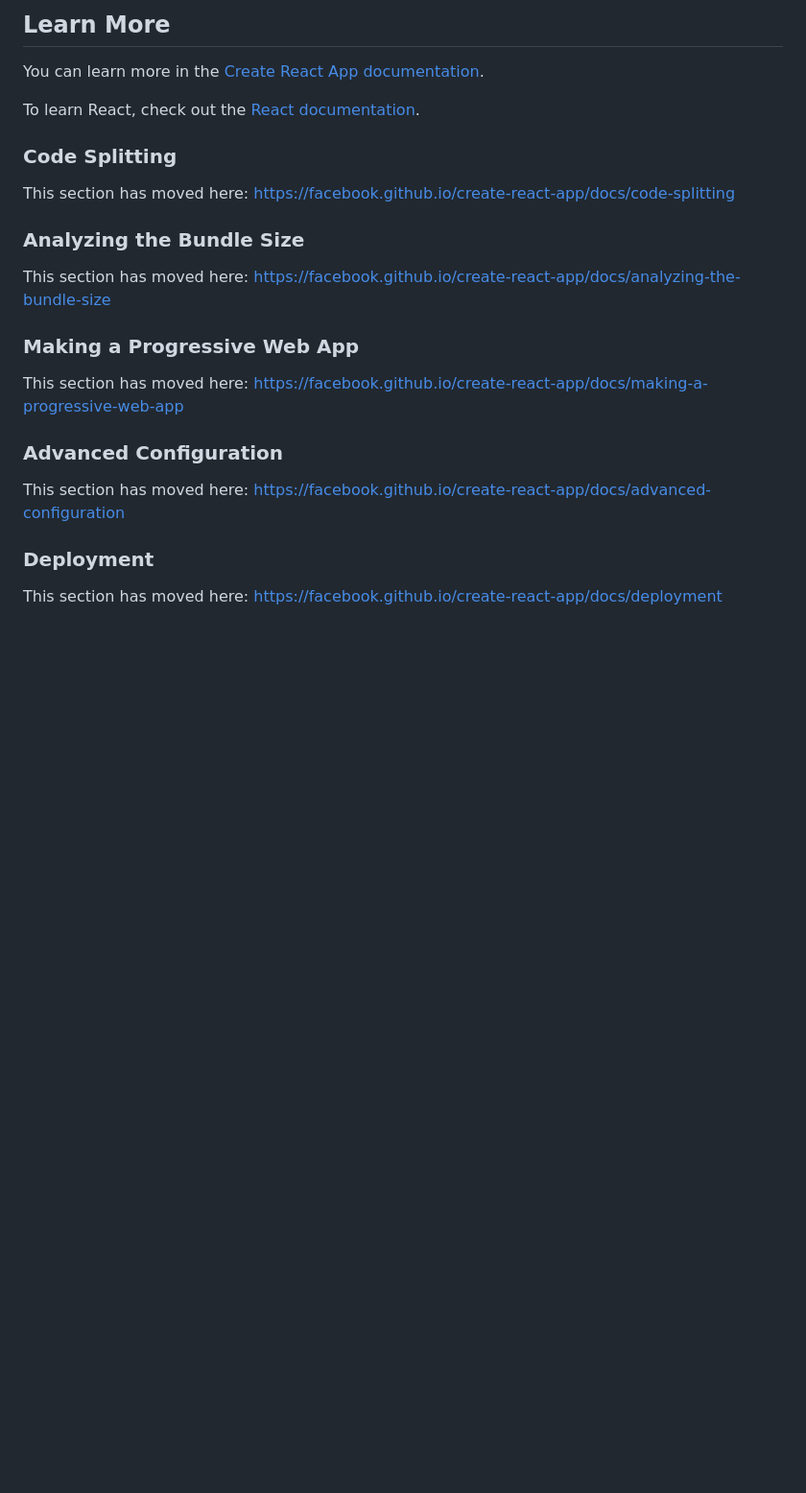
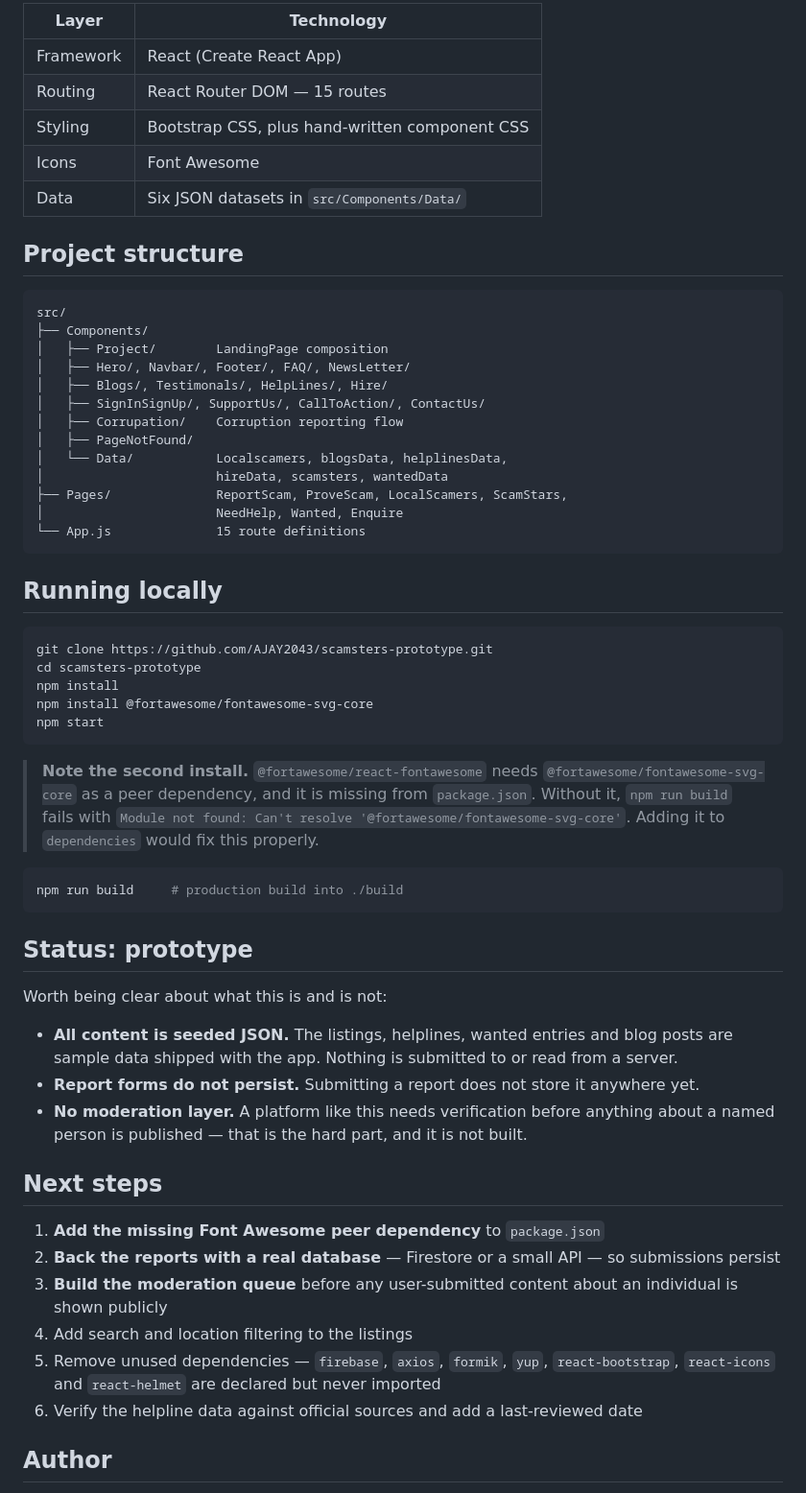
Before and after one commit to AJAY2043/scamsters-prototype, a Markdown page: README.md, the part around one of its changes. Shown at 96% size. Rendered like a GitHub page; blank space fills up the shorter version.

````diff
--- a/README.md
+++ b/README.md
@@ -41,27 +52,62 @@ You don't have to ever use `eject`. The curated feature set is suitable for smal
 
-## Learn More
+| Layer | Technology |
+|---|---|
+| Framework | React (Create React App) |
+| Routing | React Router DOM — 15 routes |
+| Styling | Bootstrap CSS, plus hand-written component CSS |
+| Icons | Font Awesome |
+| Data | Six JSON datasets in `src/Components/Data/` |
 
-You can learn more in the [Create React App documentation](https://facebook.github.io/create-react-app/docs/getting-started).
+## Project structure
 
-To learn React, check out the [React documentation](https://reactjs.org/).
+```
+src/
+├── Components/
+│   ├── Project/        LandingPage composition
+│   ├── Hero/, Navbar/, Footer/, FAQ/, NewsLetter/
+│   ├── Blogs/, Testimonals/, HelpLines/, Hire/
+│   ├── SignInSignUp/, SupportUs/, CallToAction/, ContactUs/
+│   ├── Corrupation/    Corruption reporting flow
+│   ├── PageNotFound/
+│   └── Data/           Localscamers, blogsData, helplinesData,
+│                       hireData, scamsters, wantedData
+├── Pages/              ReportScam, ProveScam, LocalScamers, ScamStars,
+│                       NeedHelp, Wanted, Enquire
+└── App.js              15 route definitions
+```
 
-### Code Splitting
+## Running locally
 
-This section has moved here: [https://facebook.github.io/create-react-app/docs/code-splitting](https://facebook.github.io/create-react-app/docs/code-splitting)
+```bash
+git clone https://github.com/AJAY2043/scamsters-prototype.git
+cd scamsters-prototype
+npm install
+npm install @fortawesome/fontawesome-svg-core
+npm start
+```
 
-### Analyzing the Bundle Size
+> **Note the second install.** `@fortawesome/react-fontawesome` needs `@fortawesome/fontawesome-svg-core` as a peer dependency, and it is missing from `package.json`. Without it, `npm run build` fails with `Module not found: Can't resolve '@fortawesome/fontawesome-svg-core'`. Adding it to `dependencies` would fix this properly.
 
-This section has moved here: [https://facebook.github.io/create-react-app/docs/analyzing-the-bundle-size](https://facebook.github.io/create-react-app/docs/analyzing-the-bundle-size)
+```bash
+npm run build     # production build into ./build
+```
 
-### Making a Progressive Web App
+## Status: prototype
 
-This section has moved here: [https://facebook.github.io/create-react-app/docs/making-a-progressive-web-app](https://facebook.github.io/create-react-app/docs/making-a-progressive-web-app)
+Worth being clear about what this is and is not:
 
-### Advanced Configuration
+- **All content is seeded JSON.** The listings, helplines, wanted entries and blog posts are sample data shipped with the app. Nothing is submitted to or read from a server.
+- **Report forms do not persist.** Submitting a report does not store it anywhere yet.
+- **No moderation layer.** A platform like this needs verification before anything about a named person is published — that is the hard part, and it is not built.
 
-This section has moved here: [https://facebook.github.io/create-react-app/docs/advanced-configuration](https://facebook.github.io/create-react-app/docs/advanced-configuration)
+## Next steps
 
-### Deployment
+1. **Add the missing Font Awesome peer dependency** to `package.json`
+2. **Back the reports with a real database** — Firestore or a small API — so submissions persist
+3. **Build the moderation queue** before any user-submitted content about an individual is shown publicly
+4. Add search and location filtering to the listings
+5. Remove unused dependencies — `firebase`, `axios`, `formik`, `yup`, `react-bootstrap`, `react-icons` and `react-helmet` are declared but never imported
+6. Verify the helpline data against official sources and add a last-reviewed date
 
-This section has moved here: [https://facebook.github.io/create-react-app/docs/deployment](https://facebook.github.io/create-react-app/docs/deployment)
+## Author
 
````
Also changed, not shown: other parts of README.md (+36 -29 lines), assets/banner.png (added), assets/preview-home.jpg (added), 1 other file.
